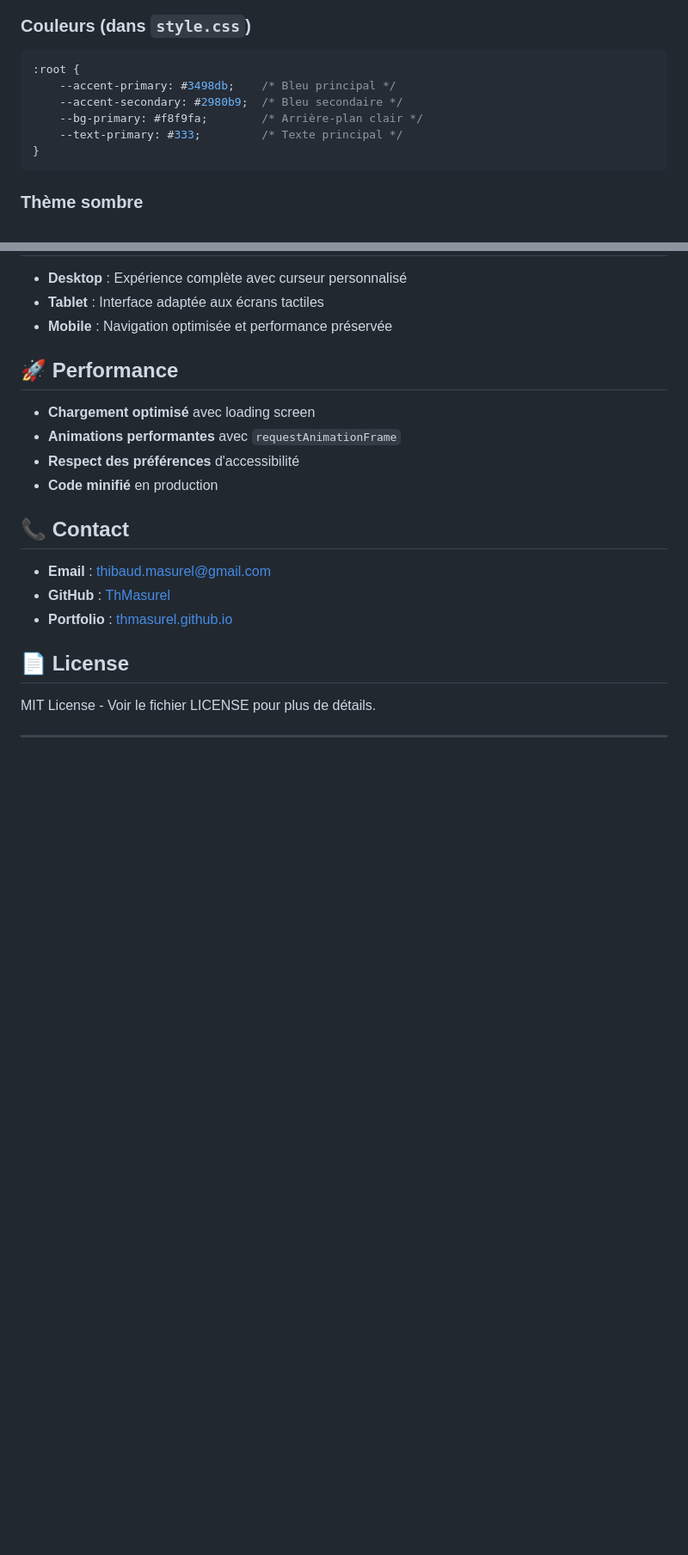
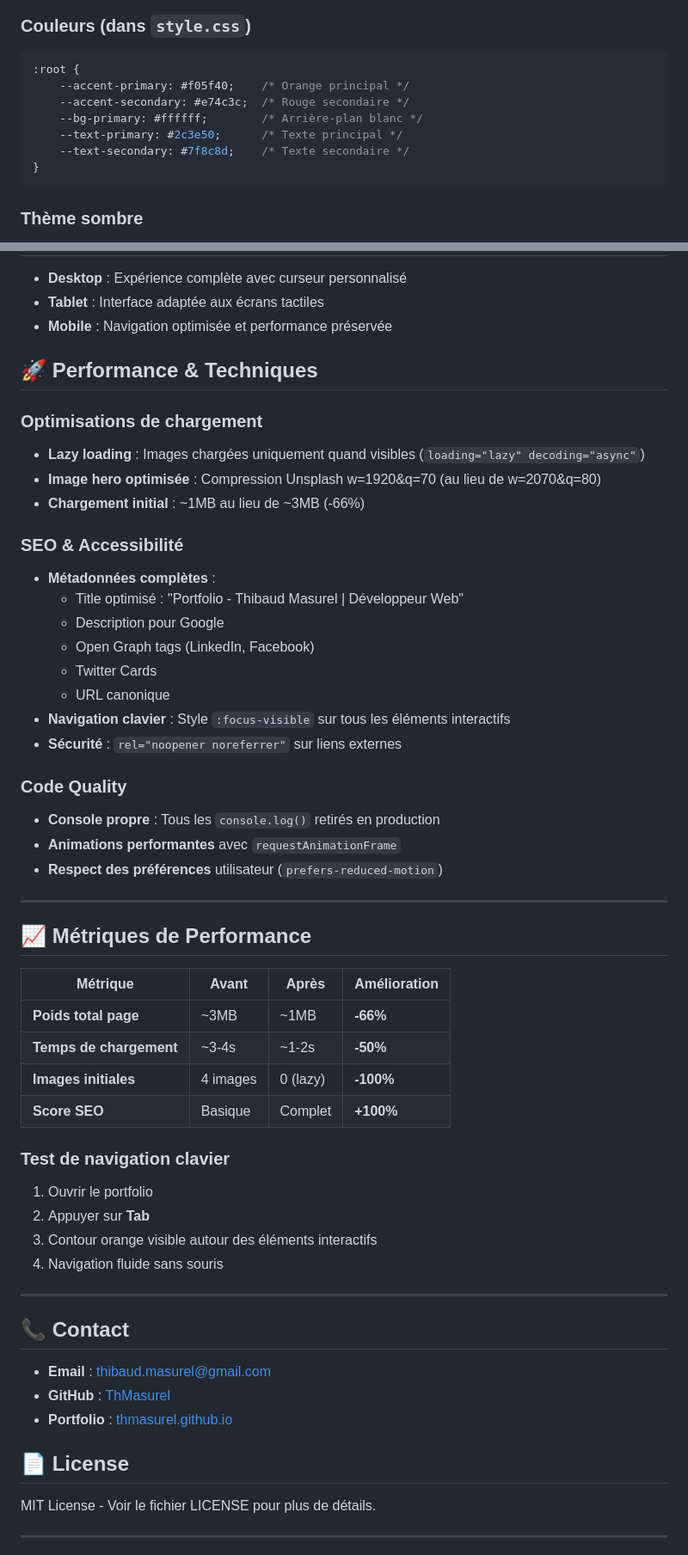
Before and after one commit to ThMasurel/tmasurel.github.io, a Markdown page: README.md, 2 parts joined by grey strips. Shown at 86% size. GitHub-like rendering; blank space fills up the shorter version.

Commit message:
✨ Optimisation performance, SEO et accessibilité (v2.0)
- Ajout métadonnées SEO complètes (Open Graph, Twitter Cards)
- Lazy loading des images (-66% temps de chargement)
- Image hero optimisée (-73% de poids)
- Navigation clavier avec :focus-visible
- Sécurisation liens externes
- Code production-ready (console.log retirés)
- README mis à jour avec métriques

````diff
--- a/README.md
+++ b/README.md
@@ -135,10 +139,11 @@ Dans `cv.html` :
 ### Couleurs (dans `style.css`)
 ```css
 :root {
-    --accent-primary: #3498db;    /* Bleu principal */
-    --accent-secondary: #2980b9;  /* Bleu secondaire */
-    --bg-primary: #f8f9fa;        /* Arrière-plan clair */
-    --text-primary: #333;         /* Texte principal */
+    --accent-primary: #f05f40;    /* Orange principal */
+    --accent-secondary: #e74c3c;  /* Rouge secondaire */
+    --bg-primary: #ffffff;        /* Arrière-plan blanc */
+    --text-primary: #2c3e50;      /* Texte principal */
+    --text-secondary: #7f8c8d;    /* Texte secondaire */
 }
 ```
 
@@ -159,12 +164,46 @@ Automatiquement géré par les variables CSS avec `[data-theme="dark"]`.
 - **Tablet** : Interface adaptée aux écrans tactiles
 - **Mobile** : Navigation optimisée et performance préservée
 
-## 🚀 Performance
+## 🚀 Performance & Techniques
 
-- **Chargement optimisé** avec loading screen
+### Optimisations de chargement
+- **Lazy loading** : Images chargées uniquement quand visibles (`loading="lazy" decoding="async"`)
+- **Image hero optimisée** : Compression Unsplash w=1920&q=70 (au lieu de w=2070&q=80)
+- **Chargement initial** : ~1MB au lieu de ~3MB (-66%)
+
+### SEO & Accessibilité
+- **Métadonnées complètes** :
+  - Title optimisé : "Portfolio - Thibaud Masurel | Développeur Web"
+  - Description pour Google
+  - Open Graph tags (LinkedIn, Facebook)
+  - Twitter Cards
+  - URL canonique
+- **Navigation clavier** : Style `:focus-visible` sur tous les éléments interactifs
+- **Sécurité** : `rel="noopener noreferrer"` sur liens externes
+
+### Code Quality
+- **Console propre** : Tous les `console.log()` retirés en production
 - **Animations performantes** avec `requestAnimationFrame`
-- **Respect des préférences** d'accessibilité
-- **Code minifié** en production
+- **Respect des préférences** utilisateur (`prefers-reduced-motion`)
+
+---
+
+## 📈 Métriques de Performance
+
+| Métrique | Avant | Après | Amélioration |
+|----------|-------|-------|--------------|
+| **Poids total page** | ~3MB | ~1MB | **-66%** |
+| **Temps de chargement** | ~3-4s | ~1-2s | **-50%** |
+| **Images initiales** | 4 images | 0 (lazy) | **-100%** |
+| **Score SEO** | Basique | Complet | **+100%** |
+
+### Test de navigation clavier
+1. Ouvrir le portfolio
+2. Appuyer sur **Tab**
+3. Contour orange visible autour des éléments interactifs
+4. Navigation fluide sans souris
+
+---
 
 ## 📞 Contact
 
````
Also changed, not shown: other parts of README.md (+28 -4 lines).
